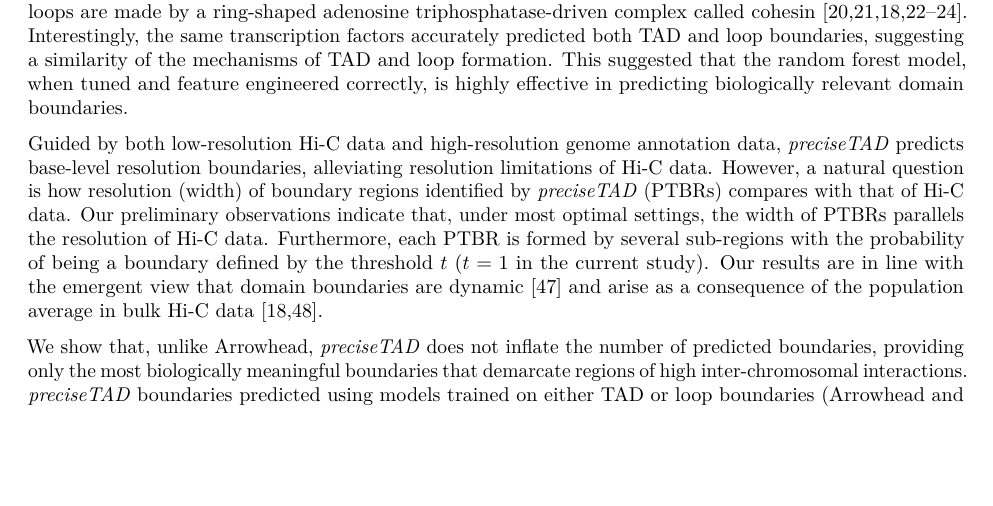
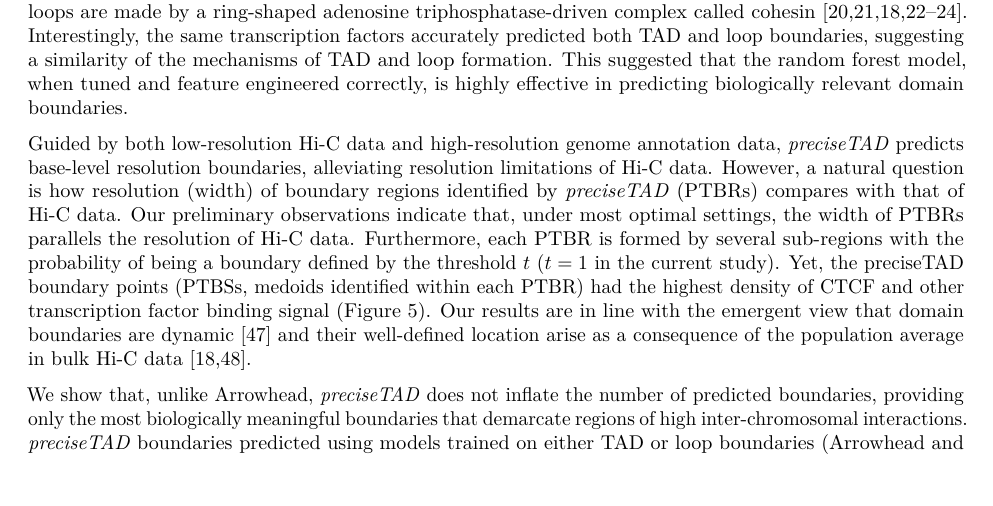
Before and after one commit to stilianoudakis/TAD_predictive_modeling, an R Markdown document (Manuscript/manuscript.Rmd): part of page 14 of 21, cut so that both start at the same text, the shorter picture padded with empty space. Rendered offline with R 4.5, knitr and Pandoc, then LaTeX, with nearby package versions.

Commit message:
Add note on the location of medoids

```diff
--- a/Manuscript/manuscript.Rmd
+++ b/Manuscript/manuscript.Rmd
@@ -180,7 +180,7 @@ Our machine learning framework yielded several interesting observations. We firs
 
 <!-- Besides balanced accuracy (BA), we investigated five other performance metrics, including accuracy, area under the receiver operating characteristic curve (AUROC), precision, F1-score, and area under the precision-recall curve (AUPRC). Our aim was to have a balanced metric sensitive to class imbalance such that it would not favor one component of the confusion matrix. The accuracy metric can be artificially inflated by true negatives (TN), the set of genomic bins correctly predicted as not containing a ground truth boundary. AUROC captures how a model generally performs across different thresholds. However, it doesn't place more emphasis on one class over the other, so it does not reflect the minority class well. Precision indicates the rate at which positive predictions are correct and can be artificially deflated by low proportions of true positives (TP), the set of genomic bins correctly predicted as containing a ground truth boundary. While F1-score is a composite metric, it can be susceptible to different values for precision and recall. Lastly, AUPRC is insensitive toward class imbalance, preventing us from investigating its effect, and also omits from its calculation TN values. All of these are important considerations to make when choosing a performance metric. For these reasons, we opted to report balanced accuracy (BA). The BA benefits from incorporating all components of the confusion matrix, while also being sensitive to class imbalance, a necessary characteristic when comparing performances to models built using no data resampling. [???refer to supp tables 4 and 5 here when ready] -->
 
-Guided by both low-resolution Hi-C data and high-resolution genome annotation data, *preciseTAD* predicts base-level resolution boundaries, alleviating resolution limitations of Hi-C data. However, a natural question is how resolution (width) of boundary regions identified by *preciseTAD* (PTBRs) compares with that of Hi-C data. Our preliminary observations indicate that, under most optimal settings, the width of PTBRs parallels the resolution of Hi-C data. Furthermore, each PTBR is formed by several sub-regions with the probability of being a boundary defined by the threshold $t$ ($t=1$ in the current study). Our results are in line with the emergent view that domain boundaries are dynamic [@chang2020tads] and arise as a consequence of the population average in bulk Hi-C data [@fudenberg2016formation; @Flyamer:2017aa].
+Guided by both low-resolution Hi-C data and high-resolution genome annotation data, *preciseTAD* predicts base-level resolution boundaries, alleviating resolution limitations of Hi-C data. However, a natural question is how resolution (width) of boundary regions identified by *preciseTAD* (PTBRs) compares with that of Hi-C data. Our preliminary observations indicate that, under most optimal settings, the width of PTBRs parallels the resolution of Hi-C data. Furthermore, each PTBR is formed by several sub-regions with the probability of being a boundary defined by the threshold $t$ ($t=1$ in the current study). Yet, the preciseTAD boundary points (PTBSs, medoids identified within each PTBR) had the highest density of CTCF and other transcription factor binding signal (Figure 5). Our results are in line with the emergent view that domain boundaries are dynamic [@chang2020tads] and their well-defined location arise as a consequence of the population average in bulk Hi-C data [@fudenberg2016formation; @Flyamer:2017aa].
 
 We show that, unlike Arrowhead, *preciseTAD* does not inflate the number of predicted boundaries, providing only the most biologically meaningful boundaries that demarcate regions of high inter-chromosomal interactions. *preciseTAD* boundaries predicted using models trained on either TAD or loop boundaries (Arrowhead and Peakachu data) were enriched for known architectural transcription factors including CTCF, RAD21, SMC3, and ZNF143, supporting recent observations that TADs and loops may be generated by similar mechanisms [@hansen2018recent]. Likewise, *preciseTAD* boundaries were more conserved between GM12878 and K562 cell lines, a known feature among the 3D architecture of the human genome, further highlighting their biological significance.
 
```
